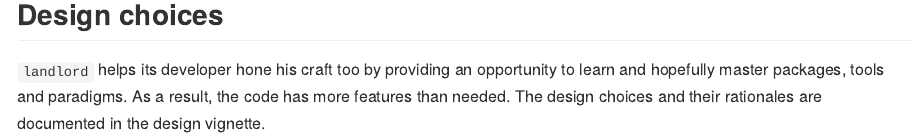
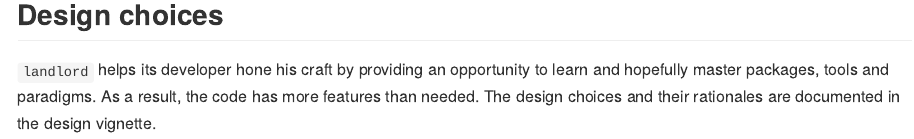
Before and after one commit to RudyPastel/landlord, an R Markdown document (README.Rmd): the page in a window 1100 px wide, from 1090 px down. The pictures show the output file README.md that the author committed with the source, drawn offline in the style of GitHub.

Commit message:
Updated readme file

```diff
--- a/README.Rmd
+++ b/README.Rmd
@@ -61,7 +61,7 @@ For more about how to use `landlord`, read the introduction vignette.
 
 ## Design choices
 
-`landlord` helps its developer hone his craft too by providing an opportunity to
+`landlord` helps its developer hone his craft by providing an opportunity to
 learn and hopefully master packages, tools and paradigms. As a result, the code
 has more features than needed. The design choices and their rationales are
 documented in the design vignette.
```
Also changed, not shown: README.md, 1 other file.
